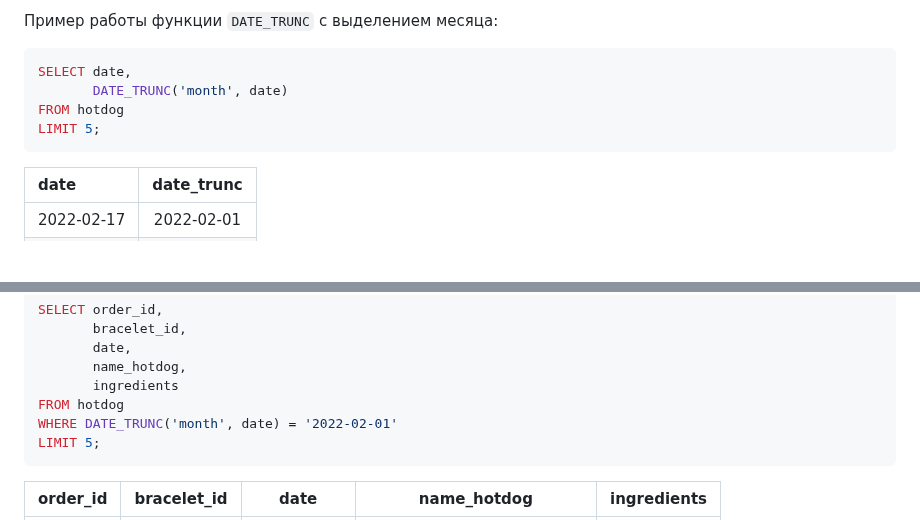
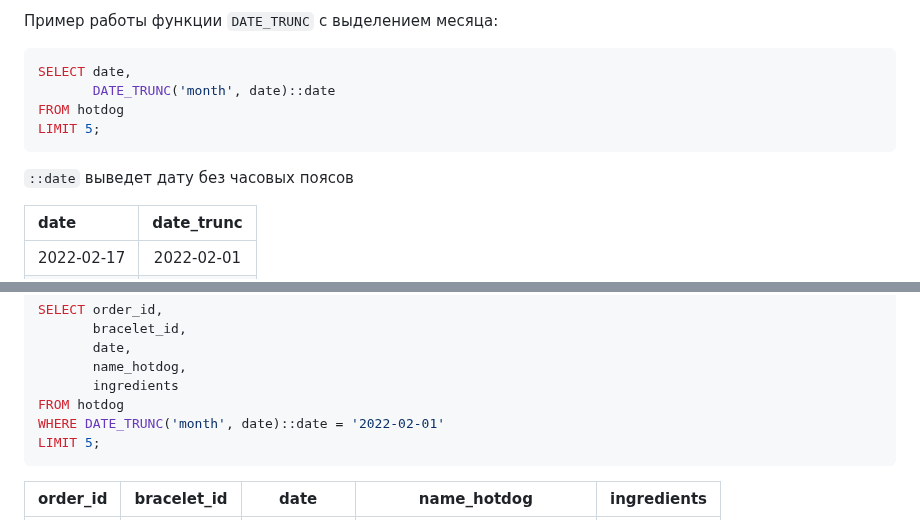
Before and after one commit to ivkovalevv/useful-dev-files, a Markdown page: sql-cheat-sheet.md, 2 parts joined by grey strips. Rendered like a GitHub page; blank space fills up the shorter version.

````diff
--- a/sql-cheat-sheet.md
+++ b/sql-cheat-sheet.md
@@ -343,10 +343,12 @@ WHERE date >= '2022-02-27' AND date <= '2022-03-14';
 Пример работы функции `DATE_TRUNC` с выделением месяца:
 ```SQL
 SELECT date,
-       DATE_TRUNC('month', date)
+       DATE_TRUNC('month', date)::date
 FROM hotdog
 LIMIT 5;
 ```
+
+`::date` выведет дату без часовых поясов
 
 | date | date_trunc |
 | :--- | :---: |
@@ -367,7 +369,7 @@ SELECT order_id,
        name_hotdog,
        ingredients
 FROM hotdog
-WHERE DATE_TRUNC('month', date) = '2022-02-01'
+WHERE DATE_TRUNC('month', date)::date = '2022-02-01'
 LIMIT 5;
 ```
 | order_id | bracelet_id | date | name_hotdog | ingredients |
````
